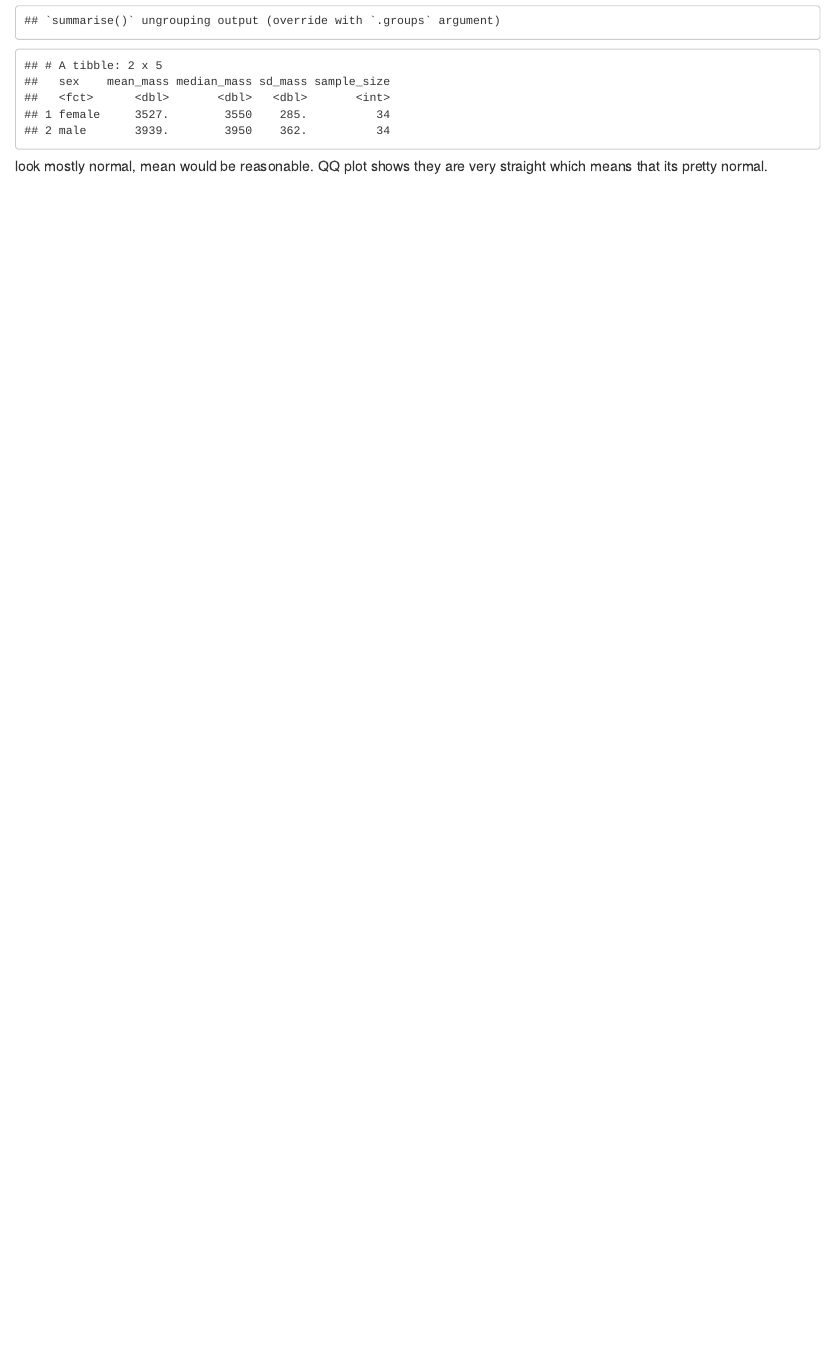
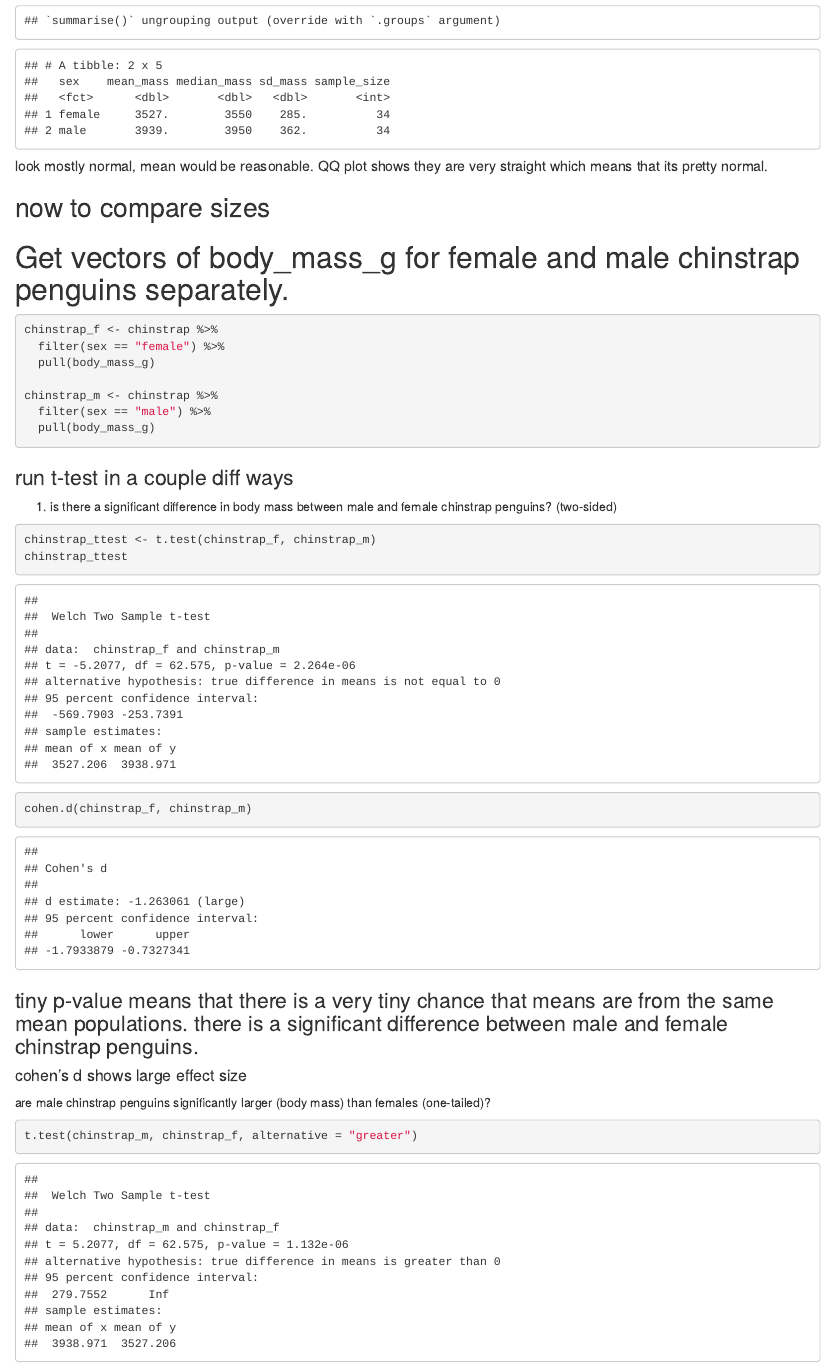
Before and after one commit to alyssakibbe/week5-coding, an R Markdown document (lab5_codealong.Rmd): the page in a window 1100 px wide, from 1730 px down. The pictures show the output file lab5_codealong.html that the author committed with the source, opened offline.

Commit message:
t.tests done

````diff
--- a/lab5_codealong.Rmd
+++ b/lab5_codealong.Rmd
@@ -46,3 +46,36 @@ chinstrap %>%
 
 ```
 ##### look mostly normal, mean would be reasonable. QQ plot shows they are very straight which means that its pretty normal.
+
+## now to compare sizes
+# Get vectors of body_mass_g for female and male chinstrap penguins separately.
+```{r}
+chinstrap_f <- chinstrap %>%
+  filter(sex == "female") %>%
+  pull(body_mass_g)
+
+chinstrap_m <- chinstrap %>%
+  filter(sex == "male") %>%
+  pull(body_mass_g)
+```
+
+### run t-test in a couple diff ways
+
+1. is there a significant difference in body mass between male and female chinstrap penguins? (two-sided)
+
+```{r}
+chinstrap_ttest <- t.test(chinstrap_f, chinstrap_m)
+chinstrap_ttest
+
+cohen.d(chinstrap_f, chinstrap_m)
+
+```
+### tiny p-value means that there is a very tiny chance that means are from the same mean populations. there is a significant difference between male and female chinstrap penguins.
+
+#### cohen's d shows large effect size
+
+are male chinstrap penguins significantly larger (body mass) than females (one-tailed)?
+
+```{r}
+t.test(chinstrap_m, chinstrap_f, alternative = "greater")
+```
````
Also changed, not shown: lab5_codealong.html.
